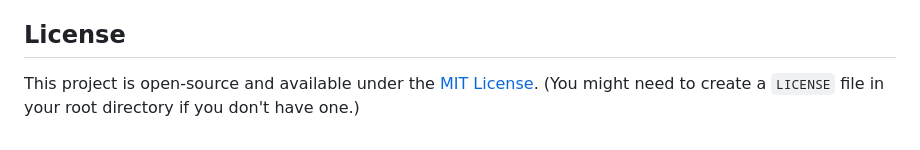
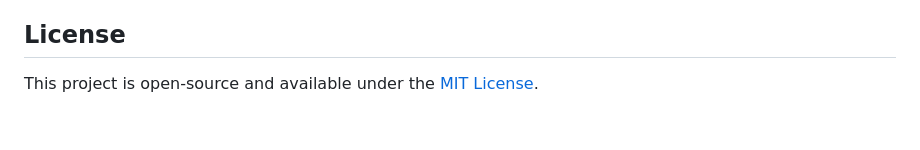
Before and after one commit to Seplestr/RestaurantApp, a Markdown page: README.md, the part around the change. Drawn GitHub-style.

```diff
--- a/README.md
+++ b/README.md
@@ -132,4 +132,4 @@ Contributions are welcome! If you'd like to contribute, please fork the reposito
 
 ## License
 
-This project is open-source and available under the [MIT License](LICENSE). (You might need to create a `LICENSE` file in your root directory if you don't have one.)
+This project is open-source and available under the [MIT License](LICENSE).
```
